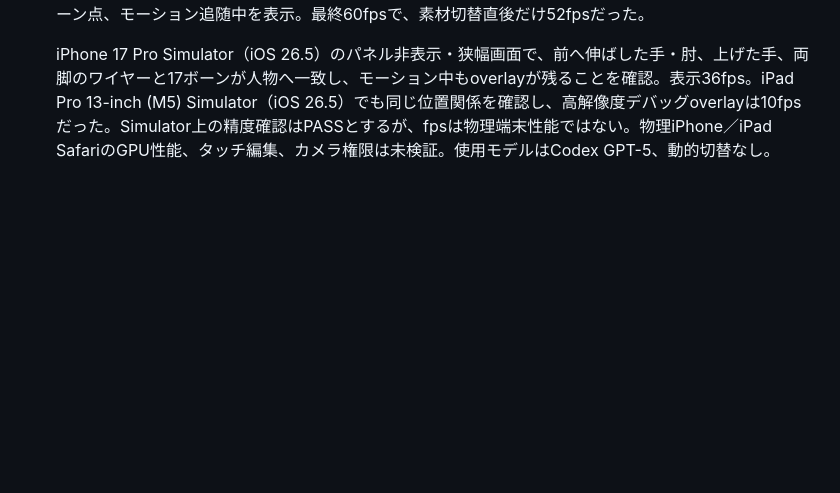
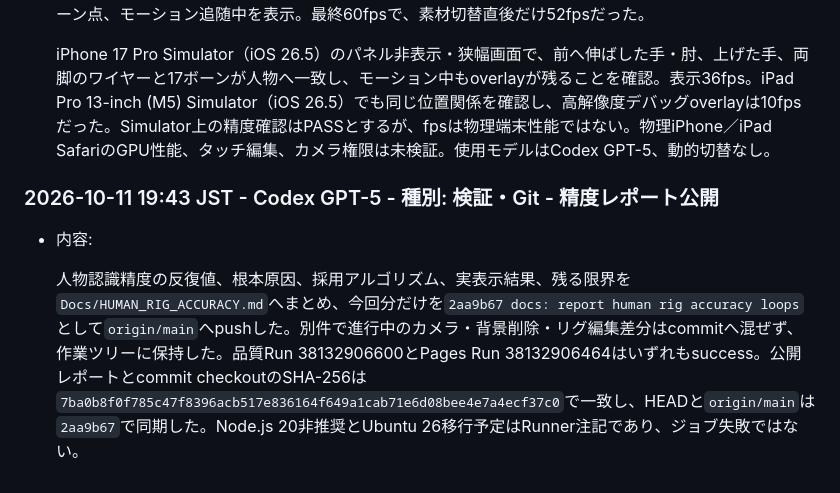
Before and after one commit to yoshikawa303/P-3D, a Markdown page: Docs/CHAT_WORK_LOG_261005.md, the part around the change. Rendered like a GitHub page; blank space fills up the shorter version.

Commit message:
docs: record human rig accuracy validation

```diff
--- a/Docs/CHAT_WORK_LOG_261005.md
+++ b/Docs/CHAT_WORK_LOG_261005.md
@@ -266,3 +266,9 @@
   Bundled Node.jsを使った`python3 scripts/ci/web_regression_gate.py`は、JavaScript構文、リグJSON、人物8部位・人体ボーン、固定5素材の精度閾値を含め全項目PASS。Desktop Chromeで座り姿勢、ロング衣装、腕を前後へ伸ばした姿勢を確認し、人物（姿勢AI）、外れ値補正6点／3点、8部位・17ボーン点、モーション追随中を表示。最終60fpsで、素材切替直後だけ52fpsだった。
 
   iPhone 17 Pro Simulator（iOS 26.5）のパネル非表示・狭幅画面で、前へ伸ばした手・肘、上げた手、両脚のワイヤーと17ボーンが人物へ一致し、モーション中もoverlayが残ることを確認。表示36fps。iPad Pro 13-inch (M5) Simulator（iOS 26.5）でも同じ位置関係を確認し、高解像度デバッグoverlayは10fpsだった。Simulator上の精度確認はPASSとするが、fpsは物理端末性能ではない。物理iPhone／iPad SafariのGPU性能、タッチ編集、カメラ権限は未検証。使用モデルはCodex GPT-5、動的切替なし。
+
+### 2026-10-11 19:43 JST - Codex GPT-5 - 種別: 検証・Git - 精度レポート公開
+
+- 内容:
+
+  人物認識精度の反復値、根本原因、採用アルゴリズム、実表示結果、残る限界を`Docs/HUMAN_RIG_ACCURACY.md`へまとめ、今回分だけを`2aa9b67 docs: report human rig accuracy loops`として`origin/main`へpushした。別件で進行中のカメラ・背景削除・リグ編集差分はcommitへ混ぜず、作業ツリーに保持した。品質Run 38132906600とPages Run 38132906464はいずれもsuccess。公開レポートとcommit checkoutのSHA-256は`7ba0b8f0f785c47f8396acb517e836164f649a1cab71e6d08bee4e7a4ecf37c0`で一致し、HEADと`origin/main`は`2aa9b67`で同期した。Node.js 20非推奨とUbuntu 26移行予定はRunner注記であり、ジョブ失敗ではない。
```
